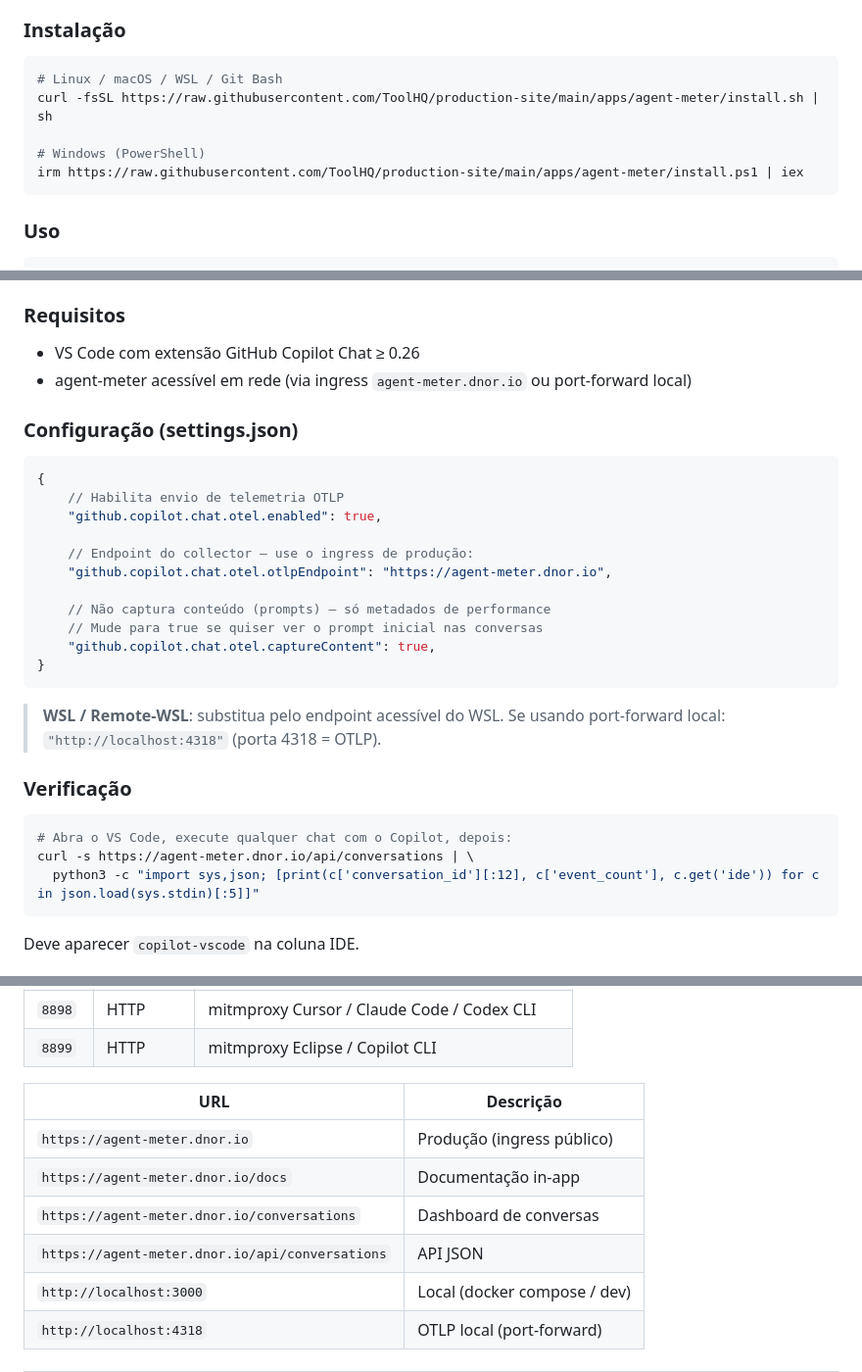
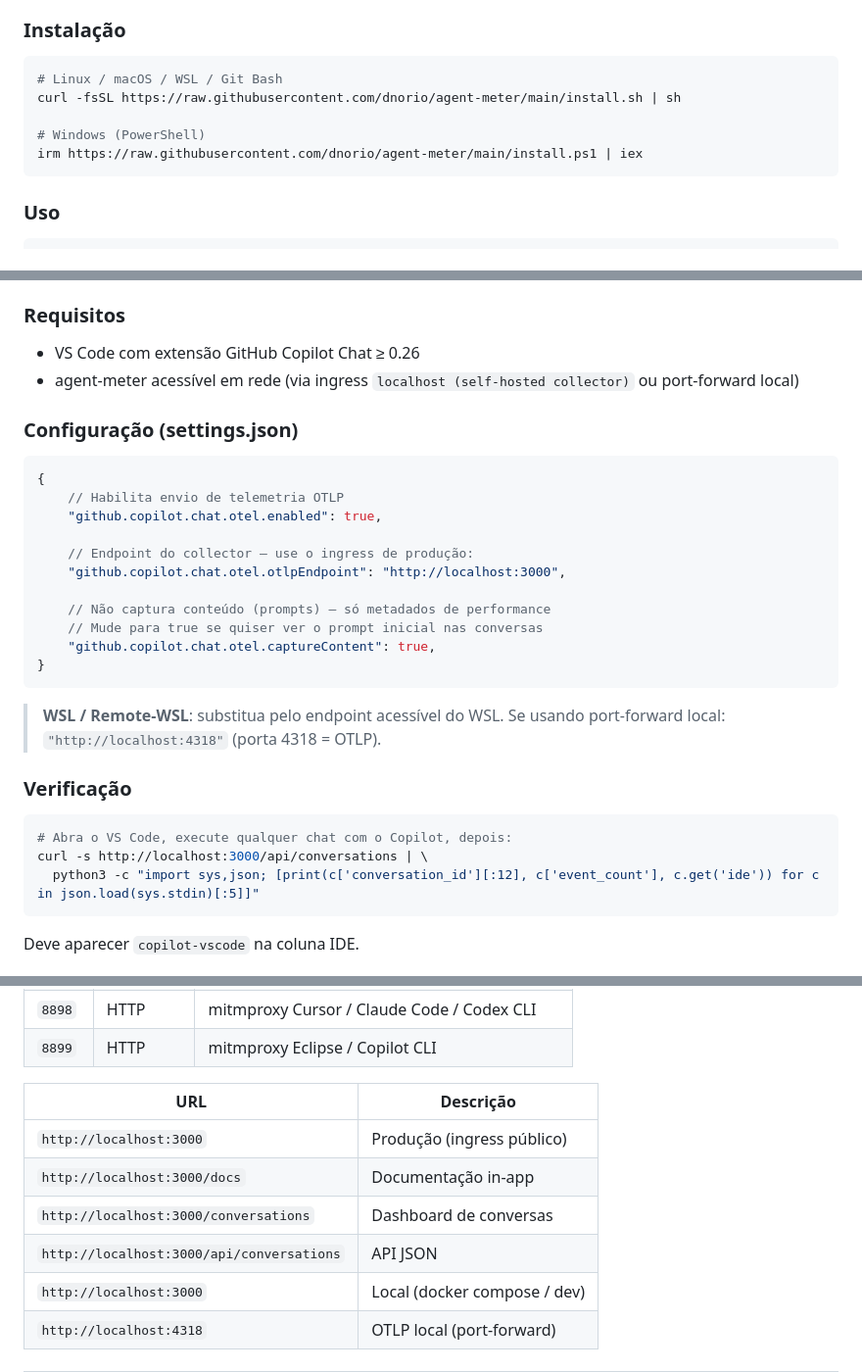
Before and after one commit to dnorio/agent-meter, a Markdown page: docs/capture-setup.md, 3 parts joined by grey strips. Shown at 98% size. Rendered like a GitHub page.

Commit message:
docs: scrub SaaS hostnames from capture-setup for OSS CI
Co-authored-by: Cursor <cursoragent@cursor.com>

````diff
--- a/docs/capture-setup.md
+++ b/docs/capture-setup.md
@@ -14,10 +14,10 @@
 
 ```bash
 # Linux / macOS / WSL / Git Bash
-curl -fsSL https://raw.githubusercontent.com/ToolHQ/production-site/main/apps/agent-meter/install.sh | sh
+curl -fsSL https://raw.githubusercontent.com/dnorio/agent-meter/main/install.sh | sh
 
 # Windows (PowerShell)
-irm https://raw.githubusercontent.com/ToolHQ/production-site/main/apps/agent-meter/install.ps1 | iex
+irm https://raw.githubusercontent.com/dnorio/agent-meter/main/install.ps1 | iex
 ```
 
 ### Uso
@@ -113,7 +113,7 @@ O VS Code usa `traceId` para correlacionar spans `panel/editAgent` (LLM) com `co
 ### Requisitos
 
 - VS Code com extensão GitHub Copilot Chat ≥ 0.26
-- agent-meter acessível em rede (via ingress `agent-meter.dnor.io` ou port-forward local)
+- agent-meter acessível em rede (via ingress `localhost (self-hosted collector)` ou port-forward local)
 
 ### Configuração (settings.json)
 
@@ -123,7 +123,7 @@ O VS Code usa `traceId` para correlacionar spans `panel/editAgent` (LLM) com `co
     "github.copilot.chat.otel.enabled": true,
 
     // Endpoint do collector — use o ingress de produção:
-    "github.copilot.chat.otel.otlpEndpoint": "https://agent-meter.dnor.io",
+    "github.copilot.chat.otel.otlpEndpoint": "http://localhost:3000",
 
     // Não captura conteúdo (prompts) — só metadados de performance
     // Mude para true se quiser ver o prompt inicial nas conversas
@@ -138,7 +138,7 @@ O VS Code usa `traceId` para correlacionar spans `panel/editAgent` (LLM) com `co
 
 ```bash
 # Abra o VS Code, execute qualquer chat com o Copilot, depois:
-curl -s https://agent-meter.dnor.io/api/conversations | \
+curl -s http://localhost:3000/api/conversations | \
   python3 -c "import sys,json; [print(c['conversation_id'][:12], c['event_count'], c.get('ide')) for c in json.load(sys.stdin)[:5]]"
 ```
 
@@ -481,10 +481,10 @@ Isso configura o proxy **apenas quando ele está rodando** — zero impacto quan
 
 | URL                                             | Descrição                    |
 | ----------------------------------------------- | ---------------------------- |
-| `https://agent-meter.dnor.io`                   | Produção (ingress público)   |
-| `https://agent-meter.dnor.io/docs`              | Documentação in-app          |
-| `https://agent-meter.dnor.io/conversations`     | Dashboard de conversas       |
-| `https://agent-meter.dnor.io/api/conversations` | API JSON                     |
+| `http://localhost:3000`                   | Produção (ingress público)   |
+| `http://localhost:3000/docs`              | Documentação in-app          |
+| `http://localhost:3000/conversations`     | Dashboard de conversas       |
+| `http://localhost:3000/api/conversations` | API JSON                     |
 | `http://localhost:3000`                         | Local (docker compose / dev) |
 | `http://localhost:4318`                         | OTLP local (port-forward)    |
 
````
Also changed, not shown: other parts of docs/capture-setup.md (+6 -6 lines).
